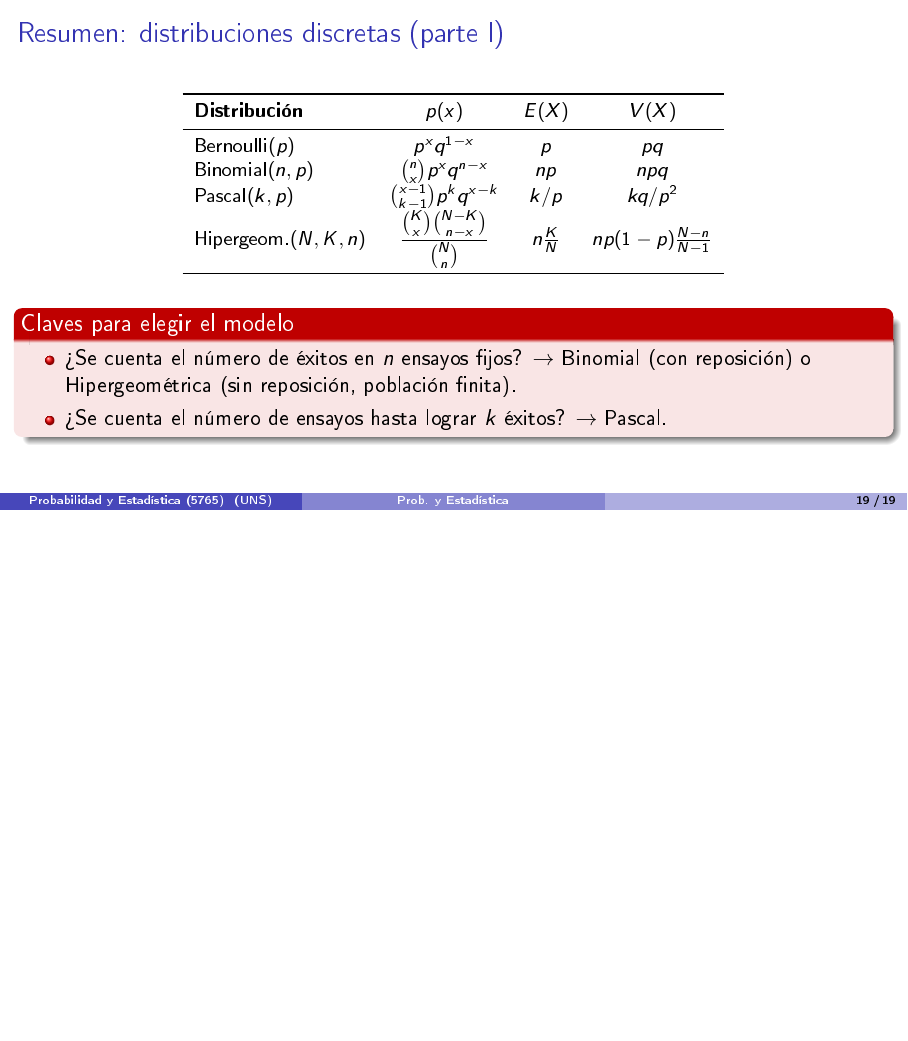
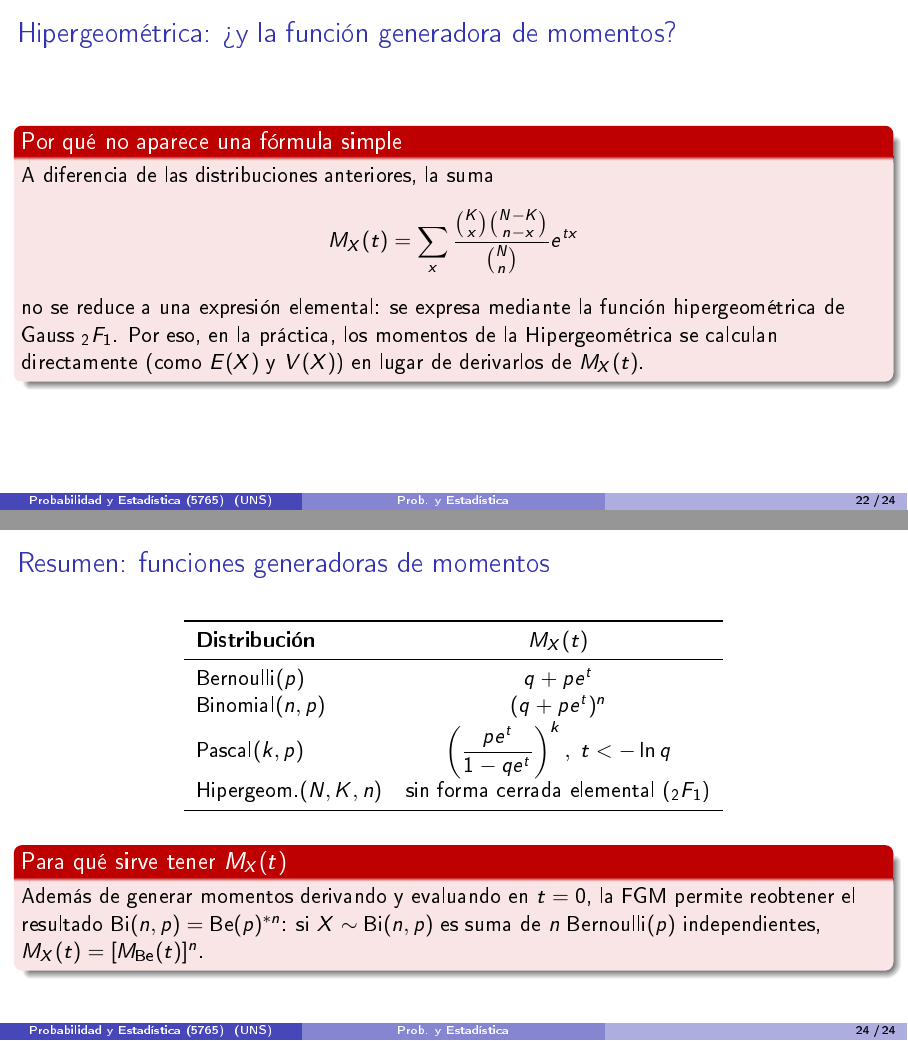
Before and after one commit to jmbavio/PyE, LaTeX slides (02_VariablesAleatorias/Teoria/Clase06_DistribucionesDiscretas1.tex): page 19 of 19 before the commit and pages 22 and 24 of 24 after it, the two joined at a grey line, the shorter picture padded with empty space. The pictures show the PDF file 02_VariablesAleatorias/Teoria/Clase06_DistribucionesDiscretas1.pdf that the author committed with the source.

Commit message:
Agregar funcion generadora de momentos en Clase06 y Clase07 (distribuciones discretas)

```diff
--- a/02_VariablesAleatorias/Teoria/Clase06_DistribucionesDiscretas1.tex
+++ b/02_VariablesAleatorias/Teoria/Clase06_DistribucionesDiscretas1.tex
@@ -78,6 +78,17 @@ Inspeccionar un artículo y clasificarlo como defectuoso ($X=1$) o no ($X=0$).
 \end{example}
 \end{frame}
 
+\begin{frame}{Bernoulli: función generadora de momentos}
+\begin{block}{Cálculo de $M_X(t)$}
+Si $X\sim\text{Be}(p)$:
+$$M_X(t) = E(e^{tX}) = e^{t\cdot 0}\,q + e^{t\cdot 1}\,p = q+pe^t.$$
+\end{block}
+
+\begin{alertblock}{Verificación}
+$M_X'(t)=pe^t \Rightarrow M_X'(0)=p=E(X)$; $M_X''(t)=pe^t \Rightarrow M_X''(0)=p=E(X^2)$, de donde $V(X)=p-p^2=pq$: coincide con lo calculado antes.
+\end{alertblock}
+\end{frame}
+
 \section{Distribución Binomial}
 
 \begin{frame}{Planteo del modelo binomial}
@@ -145,6 +156,17 @@ Además $E(X) = np = 8(0.25) = 2$ aciertos esperados, con $V(X)=npq=8(0.25)(0.75
 \end{block}
 \end{frame}
 
+\begin{frame}{Binomial: función generadora de momentos}
+\begin{block}{Cálculo de $M_X(t)$}
+Si $X\sim\text{Bi}(n,p)$, usando el teorema del binomio de Newton:
+$$M_X(t) = \sum_{x=0}^n \binom{n}{x}p^xq^{n-x}e^{tx} = \sum_{x=0}^n\binom{n}{x}(pe^t)^xq^{n-x} = (q+pe^t)^n.$$
+\end{block}
+
+\begin{alertblock}{Alternativa por independencia}
+Como $X=X_1+\cdots+X_n$ con $X_i\sim\text{Be}(p)$ independientes, $M_X(t)=\prod_{i=1}^n M_{X_i}(t) = (q+pe^t)^n$: mismo resultado sin repetir la cuenta.
+\end{alertblock}
+\end{frame}
+
 \section{Distribución de Pascal (binomial negativa)}
 
 \begin{frame}{Planteo del modelo de Pascal}
@@ -184,6 +206,18 @@ $$P(X=7) = \binom{6}{2}(0.2)^3(0.8)^4 = 15 \times 0.008 \times 0.4096 \approx 0.
 
 El número esperado de visitas hasta la tercera venta es $E(X) = k/p = 3/0.2 = 15$ visitas.
 \end{block}
+\end{frame}
+
+\begin{frame}{Pascal: función generadora de momentos}
+\begin{block}{Cálculo de $M_X(t)$}
+Si $X\sim\text{BN}(k,p)$, escribiendo $x=k+j$ con $j=0,1,2,\dots$:
+$$M_X(t) = \sum_{j=0}^\infty \binom{k+j-1}{k-1}p^kq^j e^{t(k+j)} = (pe^t)^k\sum_{j=0}^\infty\binom{k+j-1}{k-1}(qe^t)^j.$$
+\end{block}
+
+\begin{alertblock}{Serie binomial negativa}
+Usando $\displaystyle\sum_{j=0}^\infty\binom{k+j-1}{k-1}z^j = (1-z)^{-k}$ (válida para $|z|<1$), con $z=qe^t$:
+$$M_X(t) = \left(\frac{pe^t}{1-qe^t}\right)^k, \qquad t < -\ln q.$$
+\end{alertblock}
 \end{frame}
 
 \section{Distribución Hipergeométrica}
@@ -236,6 +270,14 @@ razonablemente cercana, aunque $n/N=0.25$ no es tan pequeño.
 \end{block}
 \end{frame}
 
+\begin{frame}{Hipergeométrica: ¿y la función generadora de momentos?}
+\begin{alertblock}{Por qué no aparece una fórmula simple}
+A diferencia de las distribuciones anteriores, la suma
+$$M_X(t)=\sum_x \frac{\binom{K}{x}\binom{N-K}{n-x}}{\binom{N}{n}}e^{tx}$$
+no se reduce a una expresión elemental: se expresa mediante la función hipergeométrica de Gauss ${}_2F_1$. Por eso, en la práctica, los momentos de la Hipergeométrica se calculan directamente (como $E(X)$ y $V(X)$) en lugar de derivarlos de $M_X(t)$.
+\end{alertblock}
+\end{frame}
+
 \section{Resumen}
 
 \begin{frame}{Resumen: distribuciones discretas (parte I)}
@@ -261,4 +303,23 @@ Hipergeom.$(N,K,n)$ & $\dfrac{\binom{K}{x}\binom{N-K}{n-x}}{\binom{N}{n}}$ & $n\
 \end{alertblock}
 \end{frame}
 
+\begin{frame}{Resumen: funciones generadoras de momentos}
+\begin{center}
+\begin{tabular}{lc}
+\toprule
+\textbf{Distribución} & \textbf{$M_X(t)$} \\
+\midrule
+Bernoulli$(p)$ & $q+pe^t$ \\
+Binomial$(n,p)$ & $(q+pe^t)^n$ \\
+Pascal$(k,p)$ & $\left(\dfrac{pe^t}{1-qe^t}\right)^k, \; t<-\ln q$ \\
+Hipergeom.$(N,K,n)$ & sin forma cerrada elemental (${}_2F_1$) \\
+\bottomrule
+\end{tabular}
+\end{center}
+
+\begin{alertblock}{Para qué sirve tener $M_X(t)$}
+Además de generar momentos derivando y evaluando en $t=0$, la FGM permite reobtener el resultado $\text{Bi}(n,p) = \text{Be}(p)^{*n}$: si $X\sim\text{Bi}(n,p)$ es suma de $n$ Bernoulli$(p)$ independientes, $M_X(t)=[M_{\text{Be}}(t)]^n$.
+\end{alertblock}
+\end{frame}
+
 \end{document}
```
Also changed, not shown: 02_VariablesAleatorias/Teoria/Clase07_DistribucionesDiscretas2.tex (+39 -0 lines), 02_VariablesAleatorias/Teoria/Clase06_DistribucionesDiscretas1.pdf, 02_VariablesAleatorias/Teoria/Clase07_DistribucionesDiscretas2.pdf.
